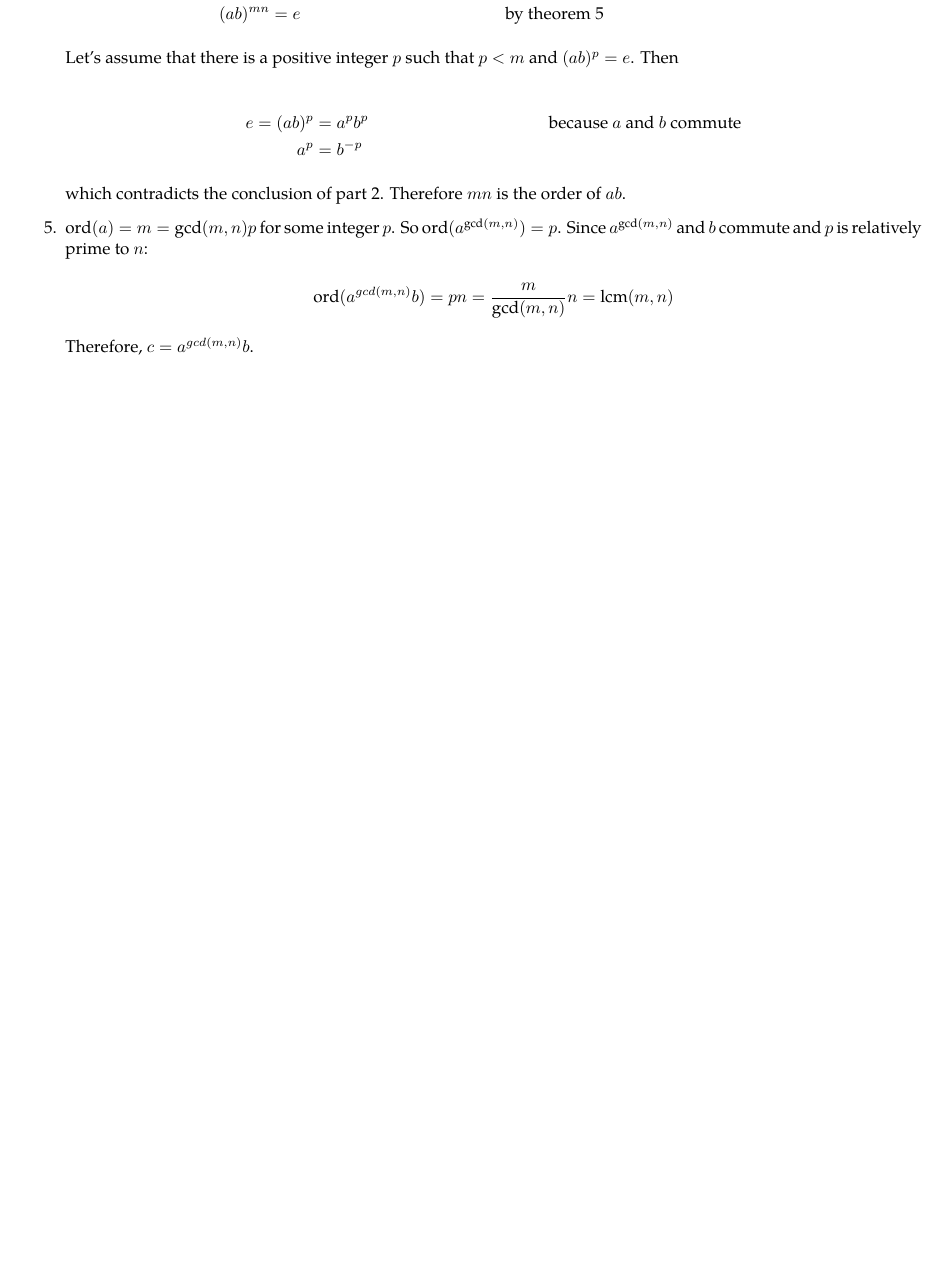
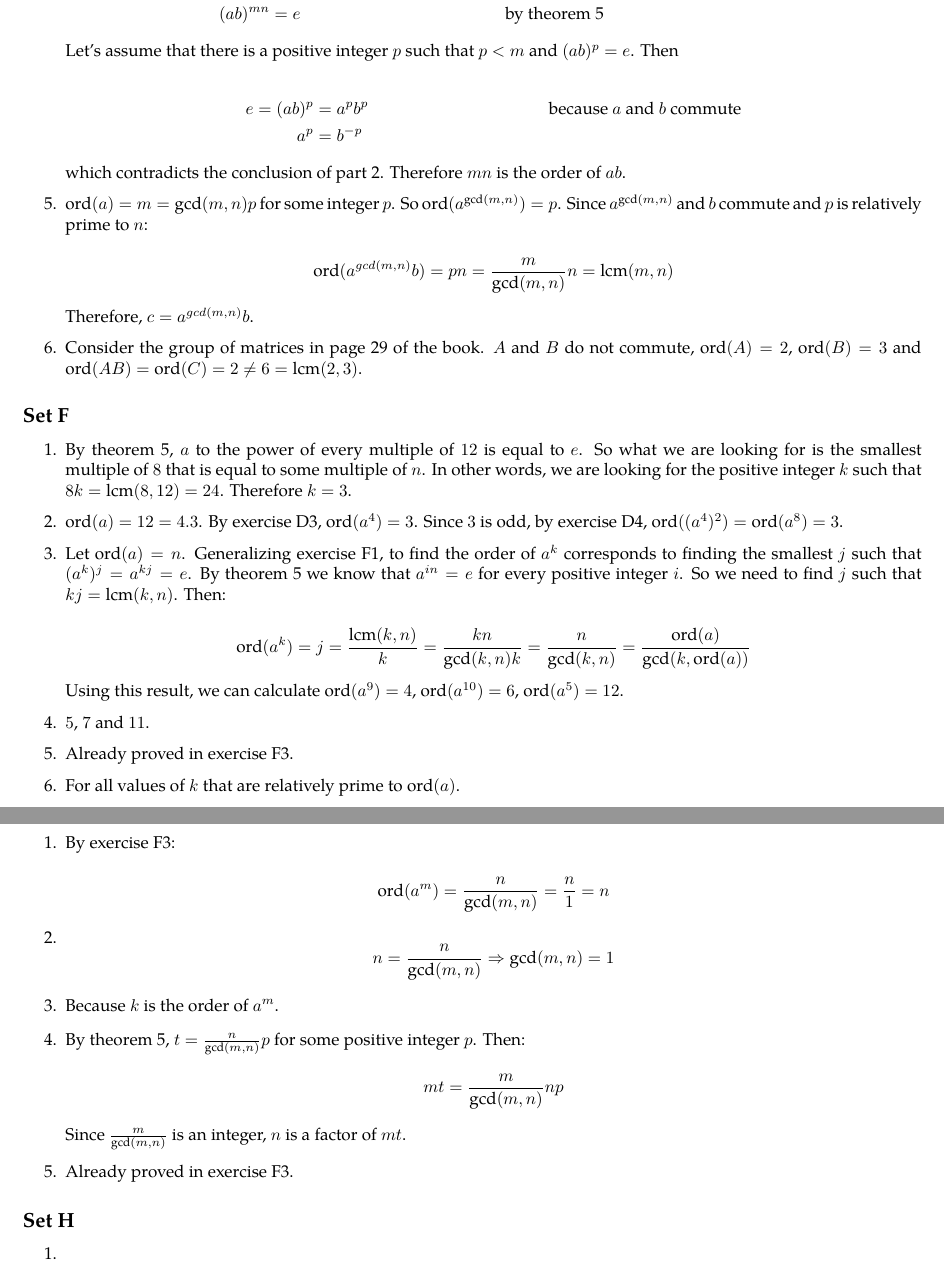
Before and after one commit to otaviomacedo/abstract-algebra, a LaTeX document (solutions.tex): part of page 34 of 34 before the commit and two parts of pages 34 and 35 of 35 after it, the two joined at a grey line, cut so that both start at the same text, the shorter picture padded with empty space. Compiled offline with XeLaTeX; a missing font is replaced by an installed copy or a similar font.

Commit message:
More exercises

```diff
--- a/solutions.tex
+++ b/solutions.tex
@@ -2248,7 +2248,51 @@ In the following items, $*$ means ``any symbol'', and $!x$ means ``any symbol ex
     $$ \ord(a^{gcd(m, n)}b) = pn = \frac{m}{\gcd(m, n)}n = \lcm(m, n) $$
 
     Therefore, $ c = a^{gcd(m, n)}b $.
-\end{enumerate}
-
+
+    \item Consider the group of matrices in page 29 of the book. $ A $ and $ B $ do not commute, $ \ord(A) = 2 $, $ \ord(B) = 3 $ and $ \ord(AB) = \ord(C) = 2 \ne 6 = \lcm(2, 3) $.
+\end{enumerate}
+
+\subsection{Set F}
+\begin{enumerate}
+    \item By theorem 5, $ a $ to the power of every multiple of $ 12 $ is equal to $ e $. So what we are looking for is the smallest multiple of $ 8 $ that is equal to some multiple of $ n $. In other words, we are looking for the positive integer $ k $ such that $ 8k = \lcm(8, 12) = 24 $. Therefore $ k = 3 $.
+
+    \item $ \ord(a) = 12 = 4.3 $. By exercise D3, $ \ord(a^4) = 3 $. Since $ 3 $ is odd, by exercise D4, $ \ord((a^4)^2) = \ord(a^8) = 3 $.
+
+    \item Let $ \ord(a) = n $. Generalizing exercise F1, to find the order of $ a^k $ corresponds to finding the smallest $ j $ such that $ (a^k)^j = a^{kj} = e $. By theorem 5 we know that $ a^{in} = e$ for every positive integer $ i $. So we need to find $ j $ such that $ kj = \lcm(k, n) $. Then:
+
+    $$ \ord(a^k) = j = \frac{\lcm(k, n)}{k} = \frac{kn}{\gcd(k, n)k} = \frac{n}{\gcd(k, n)} = \frac{\ord(a)}{\gcd(k, \ord(a))} $$
+
+    Using this result, we can calculate $ \ord(a^9) = 4 $, $ \ord(a^{10}) = 6 $, $ \ord(a^5) = 12 $.
+
+    \item $5$, $7$ and $11$.
+
+    \item Already proved in exercise F3.
+
+    \item For all values of $ k $ that are relatively prime to $ \ord(a) $.
+\end{enumerate}
+
+\subsection{Set G}
+\begin{enumerate}
+    \item By exercise F3:
+
+    $$ \ord(a^m) = \frac{n}{\gcd(m, n)} = \frac{n}{1} = n$$
+
+    \item $$ n = \frac{n}{\gcd(m, n)} \Rightarrow \gcd(m, n) = 1$$
+
+    \item Because $ k $ is the order of $ a^m $.
+
+    \item By theorem 5, $ t = \frac{n}{\gcd(m, n)}p $ for some positive integer $ p $. Then:
+
+    $$ mt = \frac{m}{\gcd(m, n)}np $$
+
+    Since $ \frac{m}{\gcd(m, n)} $ is an integer, $ n $ is a factor of $ mt $.
+
+    \item Already proved in exercise F3.
+\end{enumerate}
+
+\subsection{Set H}
+\begin{enumerate}
+    \item
+\end{enumerate}
 
 \end{document}
```
